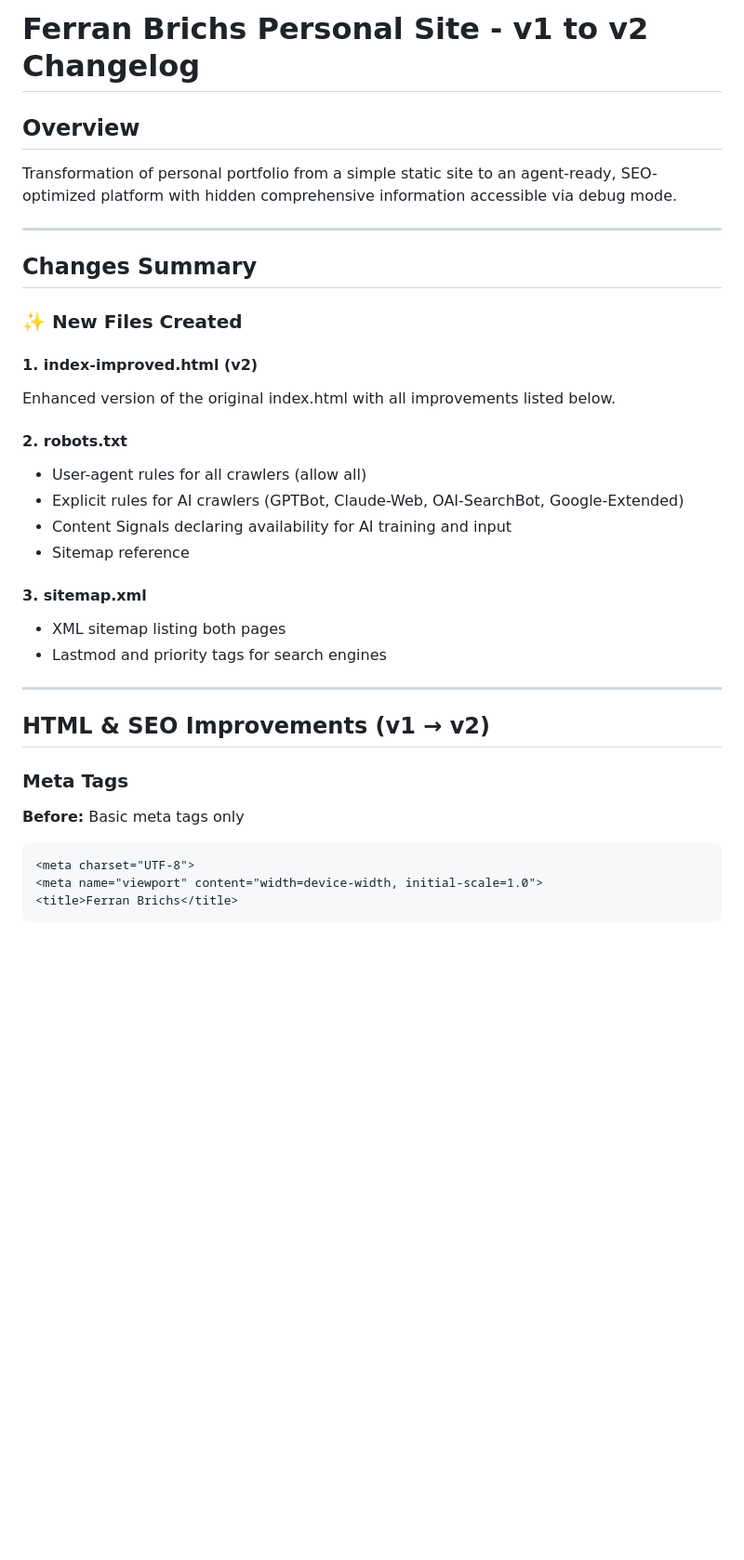
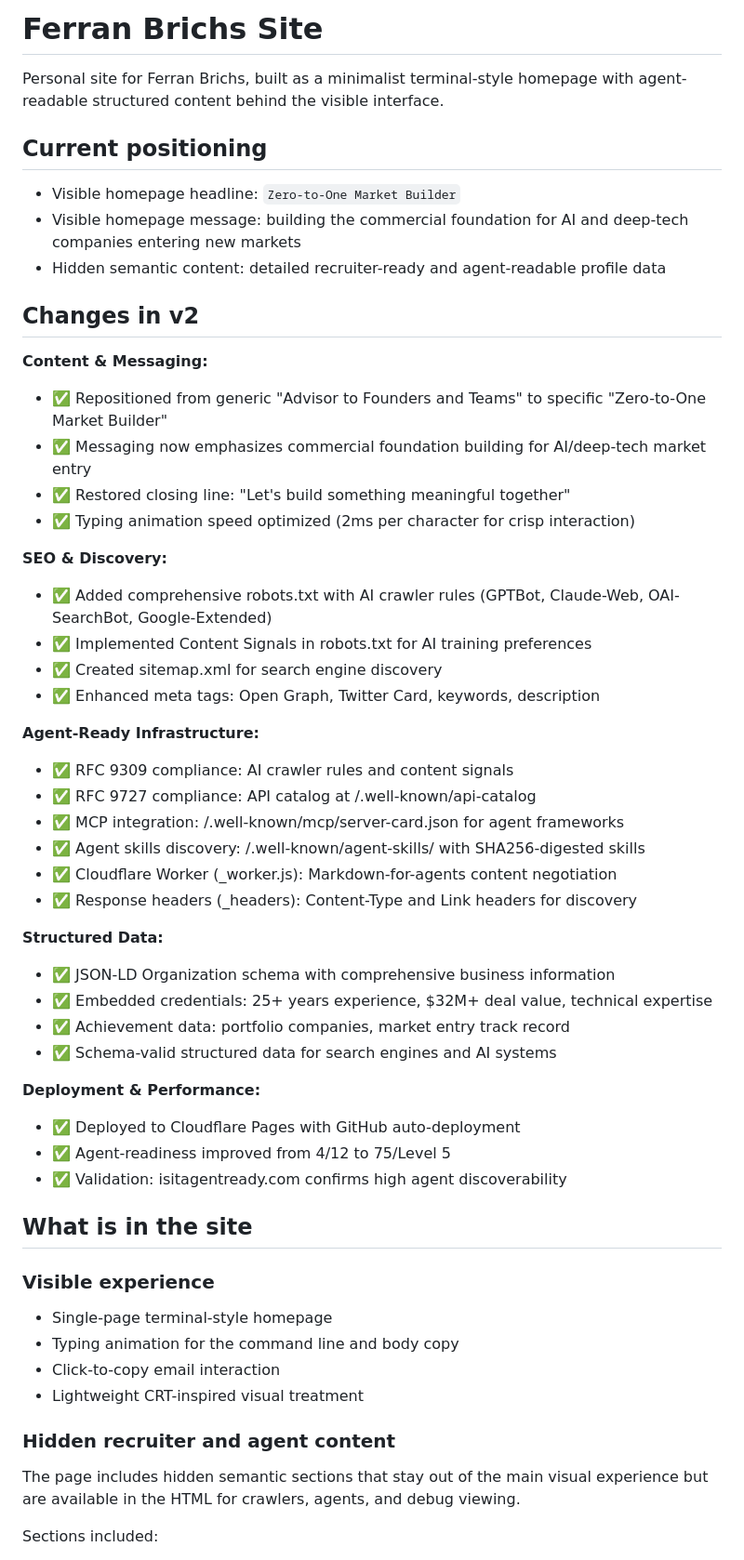
Before and after one commit to fbv000/brichs.xyz-site, a Markdown page: README.md, the part around one of its changes. Shown at 93% size. Rendered like a GitHub page; blank space fills up the shorter version.

````diff
--- a/README.md
+++ b/README.md
@@ -1,34 +1,58 @@
-# Ferran Brichs Personal Site - v1 to v2 Changelog
+# Ferran Brichs Site
 
-## Overview
-Transformation of personal portfolio from a simple static site to an agent-ready, SEO-optimized platform with hidden comprehensive information accessible via debug mode.
+Personal site for Ferran Brichs, built as a minimalist terminal-style homepage with agent-readable structured content behind the visible interface.
 
----
+## Current positioning
 
-## Changes Summary
+- Visible homepage headline: `Zero-to-One Market Builder`
+- Visible homepage message: building the commercial foundation for AI and deep-tech companies entering new markets
+- Hidden semantic content: detailed recruiter-ready and agent-readable profile data
 
-### ✨ New Files Created
+## Changes in v2
 
-#### 1. **index-improved.html** (v2)
-Enhanced version of the original index.html with all improvements listed below.
+**Content & Messaging:**
+- ✅ Repositioned from generic "Advisor to Founders and Teams" to specific "Zero-to-One Market Builder"
+- ✅ Messaging now emphasizes commercial foundation building for AI/deep-tech market entry
+- ✅ Restored closing line: "Let's build something meaningful together"
+- ✅ Typing animation speed optimized (2ms per character for crisp interaction)
 
-#### 2. **robots.txt**
-- User-agent rules for all crawlers (allow all)
-- Explicit rules for AI crawlers (GPTBot, Claude-Web, OAI-SearchBot, Google-Extended)
-- Content Signals declaring availability for AI training and input
-- Sitemap reference
+**SEO & Discovery:**
+- ✅ Added comprehensive robots.txt with AI crawler rules (GPTBot, Claude-Web, OAI-SearchBot, Google-Extended)
+- ✅ Implemented Content Signals in robots.txt for AI training preferences
+- ✅ Created sitemap.xml for search engine discovery
+- ✅ Enhanced meta tags: Open Graph, Twitter Card, keywords, description
 
-#### 3. **sitemap.xml**
-- XML sitemap listing both pages
-- Lastmod and priority tags for search engines
+**Agent-Ready Infrastructure:**
+- ✅ RFC 9309 compliance: AI crawler rules and content signals
+- ✅ RFC 9727 compliance: API catalog at /.well-known/api-catalog
+- ✅ MCP integration: /.well-known/mcp/server-card.json for agent frameworks
+- ✅ Agent skills discovery: /.well-known/agent-skills/ with SHA256-digested skills
+- ✅ Cloudflare Worker (_worker.js): Markdown-for-agents content negotiation
+- ✅ Response headers (_headers): Content-Type and Link headers for discovery
 
----
+**Structured Data:**
+- ✅ JSON-LD Organization schema with comprehensive business information
+- ✅ Embedded credentials: 25+ years experience, $32M+ deal value, technical expertise
+- ✅ Achievement data: portfolio companies, market entry track record
+- ✅ Schema-valid structured data for search engines and AI systems
 
-## HTML & SEO Improvements (v1 → v2)
+**Deployment & Performance:**
+- ✅ Deployed to Cloudflare Pages with GitHub auto-deployment
+- ✅ Agent-readiness improved from 4/12 to 75/Level 5
+- ✅ Validation: isitagentready.com confirms high agent discoverability
 
-### Meta Tags
-**Before:** Basic meta tags only
-```html
-<meta charset="UTF-8">
-<meta name="viewport" content="width=device-width, initial-scale=1.0">
-<title>Ferran Brichs</title>
+## What is in the site
+
+### Visible experience
+
+- Single-page terminal-style homepage
+- Typing animation for the command line and body copy
+- Click-to-copy email interaction
+- Lightweight CRT-inspired visual treatment
+
+### Hidden recruiter and agent content
+
+The page includes hidden semantic sections that stay out of the main visual experience but are available in the HTML for crawlers, agents, and debug viewing.
+
+Sections included:
+
````
Also changed, not shown: other parts of README.md (+105 -258 lines).
